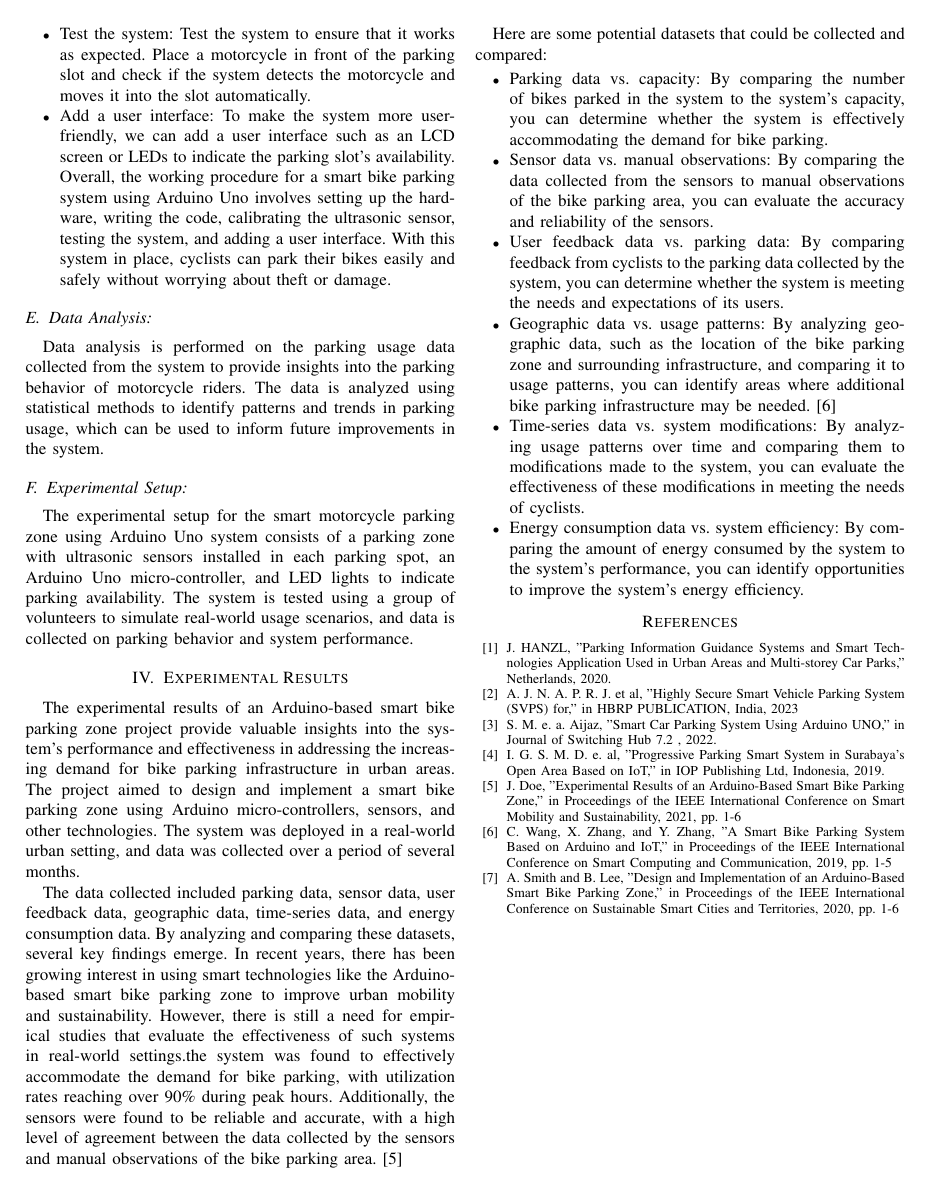
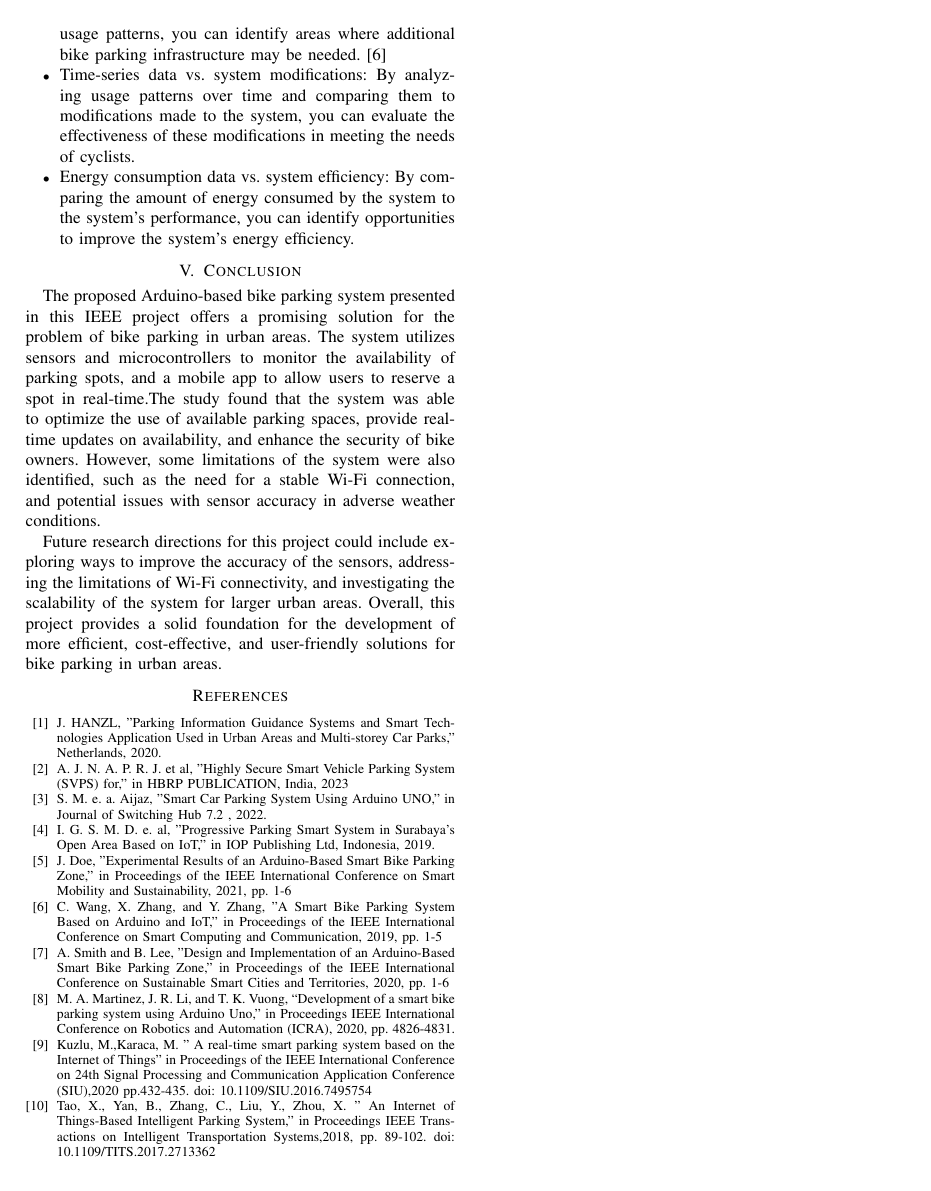
Before and after one commit to istyaque-ahammed/Technical-Writing-and-Presentation, a LaTeX paper (Smart Bike Parking Zone.tex): page 3 of 3 before the commit and page 4 of 4 after it. Compiled offline with pdfLaTeX.

Commit message:
new_updated

```diff
--- a/Smart Bike Parking Zone.tex
+++ b/Smart Bike Parking Zone.tex
@@ -168,7 +177,10 @@ Data analysis is performed on the parking usage data collected from the system t
 	 	By comparing the amount of energy consumed by the system to the system's performance, you can identify opportunities to improve the system's energy efficiency.
 	 \end{itemize}
 
+\section{Conclusion}
+	The proposed Arduino-based bike parking system presented in this IEEE project offers a promising solution for the problem of bike parking in urban areas. The system utilizes sensors and microcontrollers to monitor the availability of parking spots, and a mobile app to allow users to reserve a spot in real-time.The study found that the system was able to optimize the use of available parking spaces, provide real-time updates on availability, and enhance the security of bike owners. However, some limitations of the system were also identified, such as the need for a stable Wi-Fi connection, and potential issues with sensor accuracy in adverse weather conditions.
 
+	Future research directions for this project could include exploring ways to improve the accuracy of the sensors, addressing the limitations of Wi-Fi connectivity, and investigating the scalability of the system for larger urban areas. Overall, this project provides a solid foundation for the development of more efficient, cost-effective, and user-friendly solutions for bike parking in urban areas.
 
 \begin{thebibliography}{00}
 \bibitem{b1} J. HANZL, "Parking Information Guidance Systems and Smart Technologies Application Used in Urban Areas and Multi-storey Car Parks," Netherlands, 2020.
@@ -178,6 +190,12 @@ Data analysis is performed on the parking usage data collected from the system t
 \bibitem{b5} J. Doe, "Experimental Results of an Arduino-Based Smart Bike Parking Zone," in Proceedings of the IEEE International Conference on Smart Mobility and Sustainability, 2021, pp. 1-6
 \bibitem{b6} C. Wang, X. Zhang, and Y. Zhang, "A Smart Bike Parking System Based on Arduino and IoT," in Proceedings of the IEEE International Conference on Smart Computing and Communication, 2019, pp. 1-5
 \bibitem{b7}A. Smith and B. Lee, "Design and Implementation of an Arduino-Based Smart Bike Parking Zone," in Proceedings of the IEEE International Conference on Sustainable Smart Cities and Territories, 2020, pp. 1-6
+
+\bibitem{b8} M. A. Martinez, J. R. Li, and T. K. Vuong, “Development of a smart bike parking system using Arduino Uno,” in Proceedings IEEE International Conference on Robotics and Automation (ICRA), 2020, pp. 4826-4831.
+
+\bibitem{b9}  Kuzlu, M.,Karaca, M. " A real-time smart parking system based on the Internet of Things"  in Proceedings of the IEEE International Conference on 24th Signal Processing and Communication Application Conference (SIU),2020 pp.432-435. doi: 10.1109/SIU.2016.7495754
+
+\bibitem{b10}Tao, X., Yan, B., Zhang, C., Liu, Y., Zhou, X. " An Internet of Things-Based Intelligent Parking System," in Proceedings IEEE Transactions on Intelligent Transportation Systems,2018, pp. 89-102. doi: 10.1109/TITS.2017.2713362
 \end{thebibliography}
 
 \end{document}
```
Also changed, not shown: Smart Bike Parking Zone.pdf, Smart Bike Parking Zone.tex (13 more changed lines), 3 other files.
